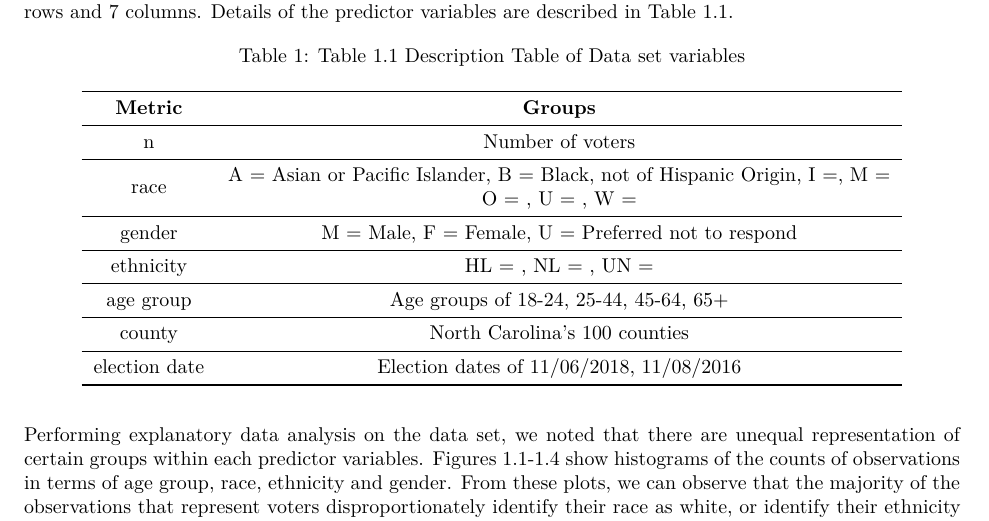
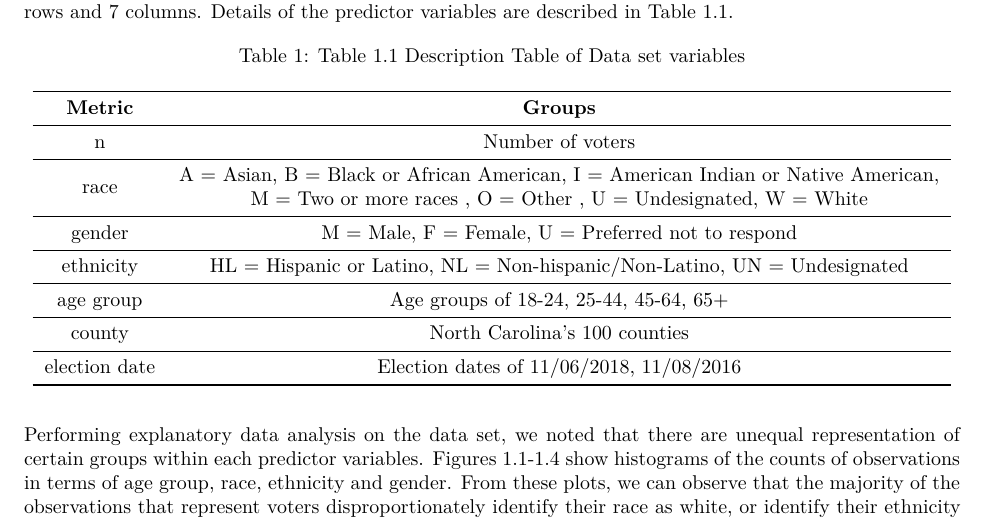
Before and after one commit to scottheng96/sta440_cs3, an R Markdown document (who_votes.Rmd): part of page 2 of 4, cut so that both start at the same text. Rendered offline with R 4.5, knitr and Pandoc, then LaTeX, with nearby package versions.

Commit message:
updated table

```diff
--- a/who_votes.Rmd
+++ b/who_votes.Rmd
@@ -40,10 +40,10 @@ features_tbl <- data.frame(
              rep("election date",1)),
 
   Groups = linebreak(c("Number of voters",
-                       "A = Asian or Pacific Islander, B = Black, not of Hispanic Origin, I =,  M = ",
-                       "O = , U = , W = ",
+                       "A = Asian, B = Black or African American, I = American Indian or Native American, ",
+                       "M = Two or more races , O = Other , U = Undesignated, W = White",
                        "M = Male, F = Female, U = Preferred not to respond",
-                        "HL = , NL = , UN = ",
+                        "HL = Hispanic or Latino, NL = Non-hispanic/Non-Latino, UN = Undesignated",
                        "Age groups of 18-24, 25-44, 45-64, 65+",
                        "North Carolina's 100 counties",
                        "Election dates of 11/06/2018, 11/08/2016")
```
